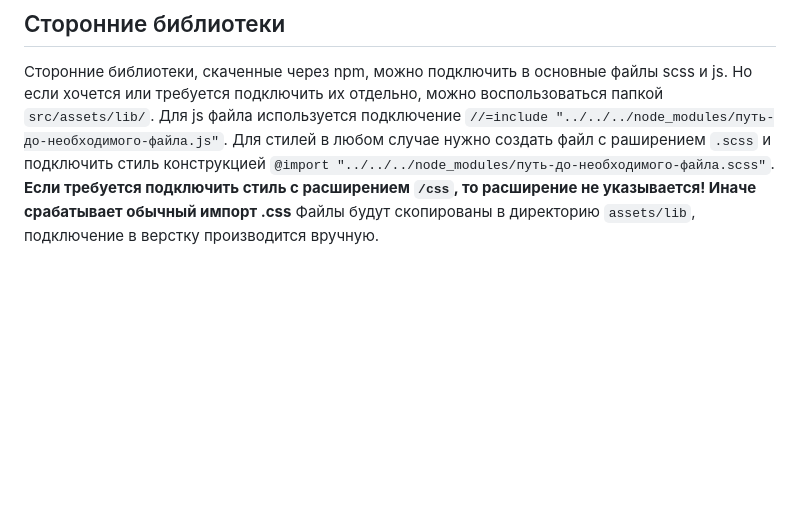
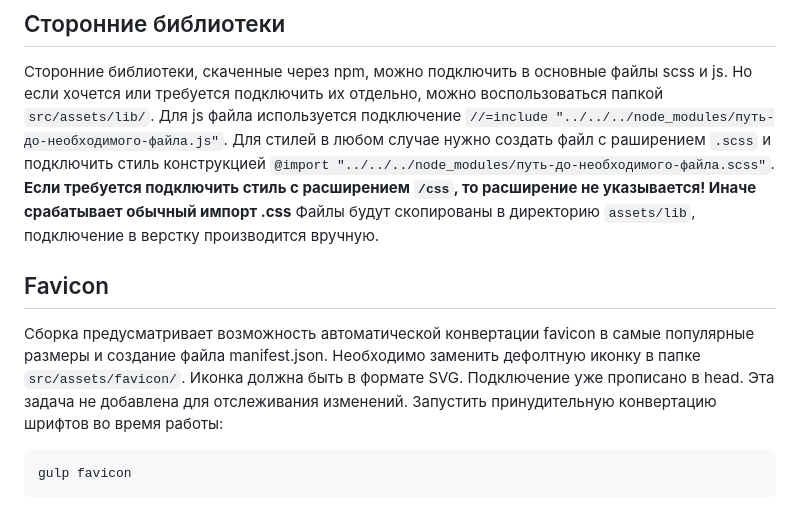
Before and after one commit to EkaterinaKochneva/project-template, a Markdown page: README.md, the part around the change. Rendered like a GitHub page; blank space fills up the shorter version.

Commit message:
docs: update readme

````diff
--- a/README.md
+++ b/README.md
@@ -116,3 +116,10 @@ gulp fonts
 ## Сторонние библиотеки
 Сторонние библиотеки, скаченные через npm, можно подключить в основные файлы scss и js. Но если хочется или требуется подключить их отдельно, можно воспользоваться папкой `src/assets/lib/`. Для js файла используется подключение `//=include "../../../node_modules/путь-до-необходимого-файла.js"`. Для стилей в любом случае нужно создать файл с раширением `.scss` и подключить стиль конструкцией `@import "../../../node_modules/путь-до-необходимого-файла.scss"`. **Если требуется подключить стиль с расширением `/css`, то расширение не указывается! Иначе срабатывает обычный импорт .css**
 Файлы будут скопированы в директорию `assets/lib`, подключение в верстку производится вручную.
+
+## Favicon
+Сборка предусматривает возможность автоматической конвертации favicon в самые популярные размеры и создание файла manifest.json. Необходимо заменить дефолтную иконку в папке `src/assets/favicon/`. Иконка должна быть в формате SVG. Подключение уже прописано в head.
+Эта задача не добавлена для отслеживания изменений. Запустить принудительную конвертацию шрифтов во время работы:
+```
+gulp favicon
+```
````
